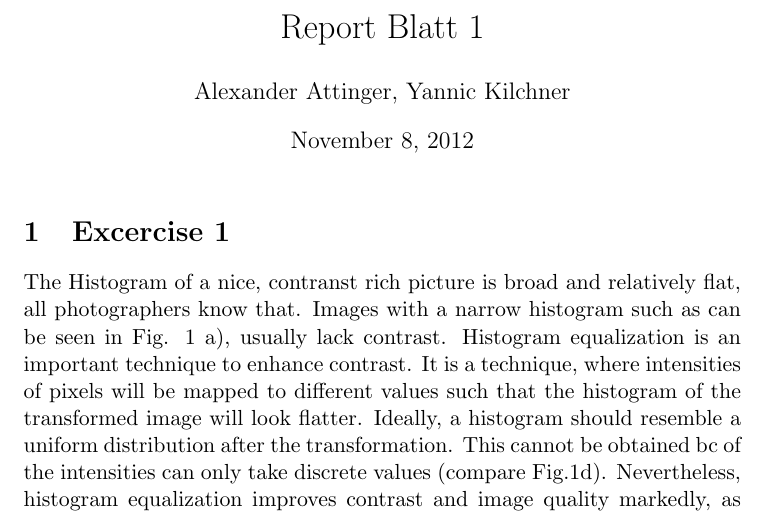
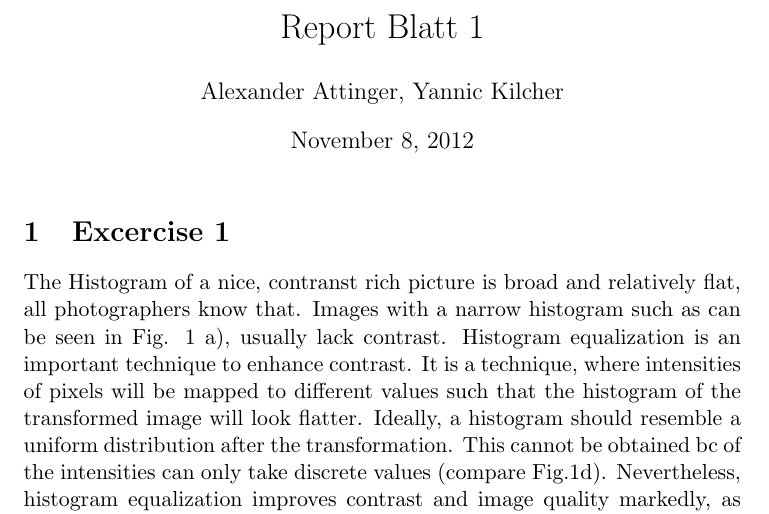
Before and after one commit to yk/ciseminarhs12, a LaTeX document (blatt_1/report/Blatt1.tex): part of page 1 of 7, cut so that both start at the same text. Compiled offline with pdfLaTeX.

```diff
--- a/blatt_1/report/Blatt1.tex
+++ b/blatt_1/report/Blatt1.tex
@@ -5,7 +5,7 @@
 \usepackage{amsfonts}
 \usepackage{amssymb}
 \usepackage{graphicx,subfig}
-\author{Alexander Attinger, Yannic Kilchner}
+\author{Alexander Attinger, Yannic Kilcher}
 \title{Report Blatt 1}
 
 \begin{document}
```
Also changed, not shown: blatt_1/report/Blatt1.pdf, 1 other file.
